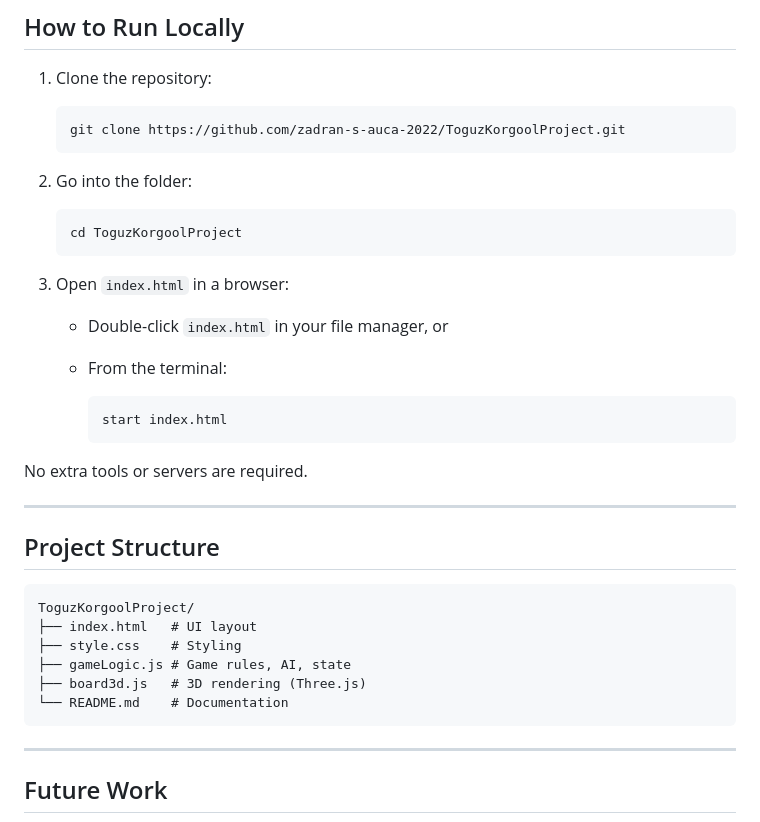
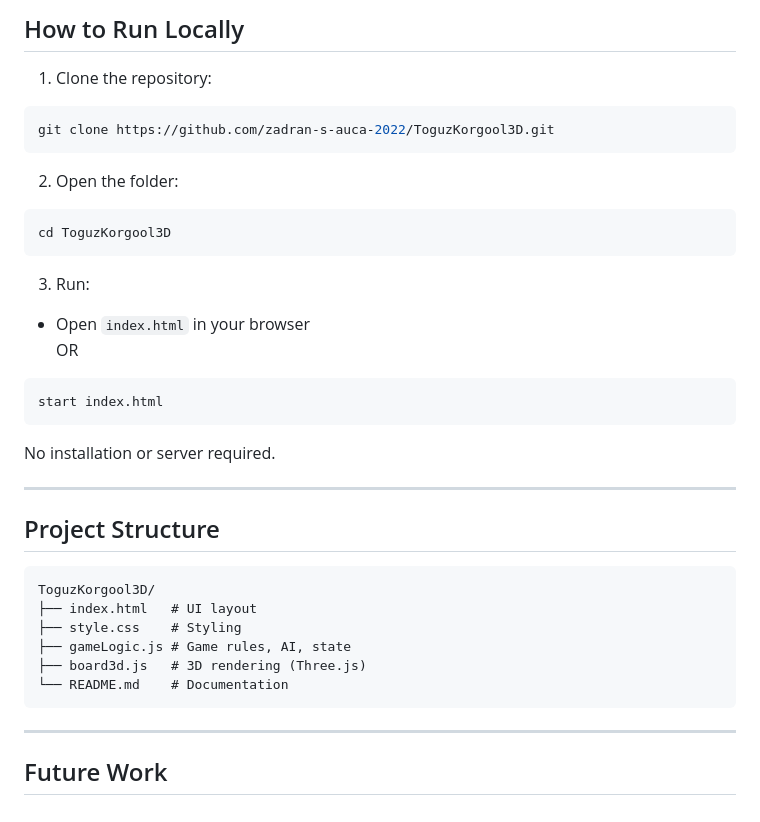
Before and after one commit to zadran-s-auca-2022/ToguzKorgool3D, a Markdown page: README.md, the part around the change. Rendered like a GitHub page.

Commit message:
Final README

````diff
--- a/README.md
+++ b/README.md
@@ -105,32 +105,39 @@ Game logic and rendering are separated to improve maintainability and scalabilit
 
 1. Clone the repository:
 
-       git clone https://github.com/zadran-s-auca-2022/ToguzKorgoolProject.git
+```bash
+git clone https://github.com/zadran-s-auca-2022/ToguzKorgool3D.git
+```
 
-2. Go into the folder:
+2. Open the folder:
 
-       cd ToguzKorgoolProject
+```bash
+cd ToguzKorgool3D
+```
 
-3. Open `index.html` in a browser:
+3. Run:
 
-   - Double-click `index.html` in your file manager, or
-   - From the terminal:
+- Open `index.html` in your browser
+OR
 
-         start index.html
+```bash
+start index.html
+```
 
-No extra tools or servers are required.
+No installation or server required.
 
 ---
 
 ## Project Structure
 
-    ToguzKorgoolProject/
-    ├── index.html   # UI layout
-    ├── style.css    # Styling
-    ├── gameLogic.js # Game rules, AI, state
-    ├── board3d.js   # 3D rendering (Three.js)
-    └── README.md    # Documentation
-
+```
+ToguzKorgool3D/
+├── index.html   # UI layout
+├── style.css    # Styling
+├── gameLogic.js # Game rules, AI, state
+├── board3d.js   # 3D rendering (Three.js)
+└── README.md    # Documentation
+```
 
 ---
 
````
